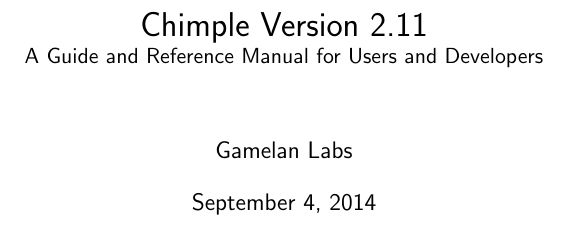
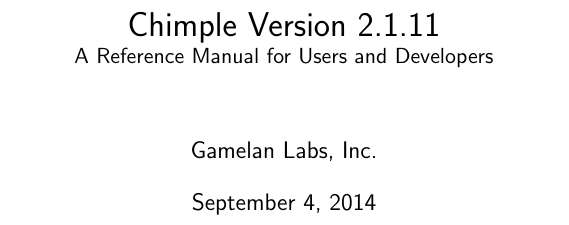
Before and after one commit to gamalon/chimple2, a LaTeX document (docs/chimpdoc.tex): part of page 1 of 12, cut so that both start at the same text. Compiled offline with pdfLaTeX.

Commit message:
more edits

```diff
--- a/docs/chimpdoc.tex
+++ b/docs/chimpdoc.tex
@@ -2,9 +2,9 @@
 
 \usepackage{chimple}
 
-\title{Chimple Version 2.11\\ \normalsize A Guide and Reference Manual for
+\title{Chimple Version 2.1.11\\ \normalsize A Reference Manual for
     Users and Developers}
-\author{Gamelan Labs}
+\author{Gamelan Labs, Inc.}
 
 \begin{document}
 
```
Also changed, not shown: docs/subfiles/intro.tex (+2 -0 lines).
